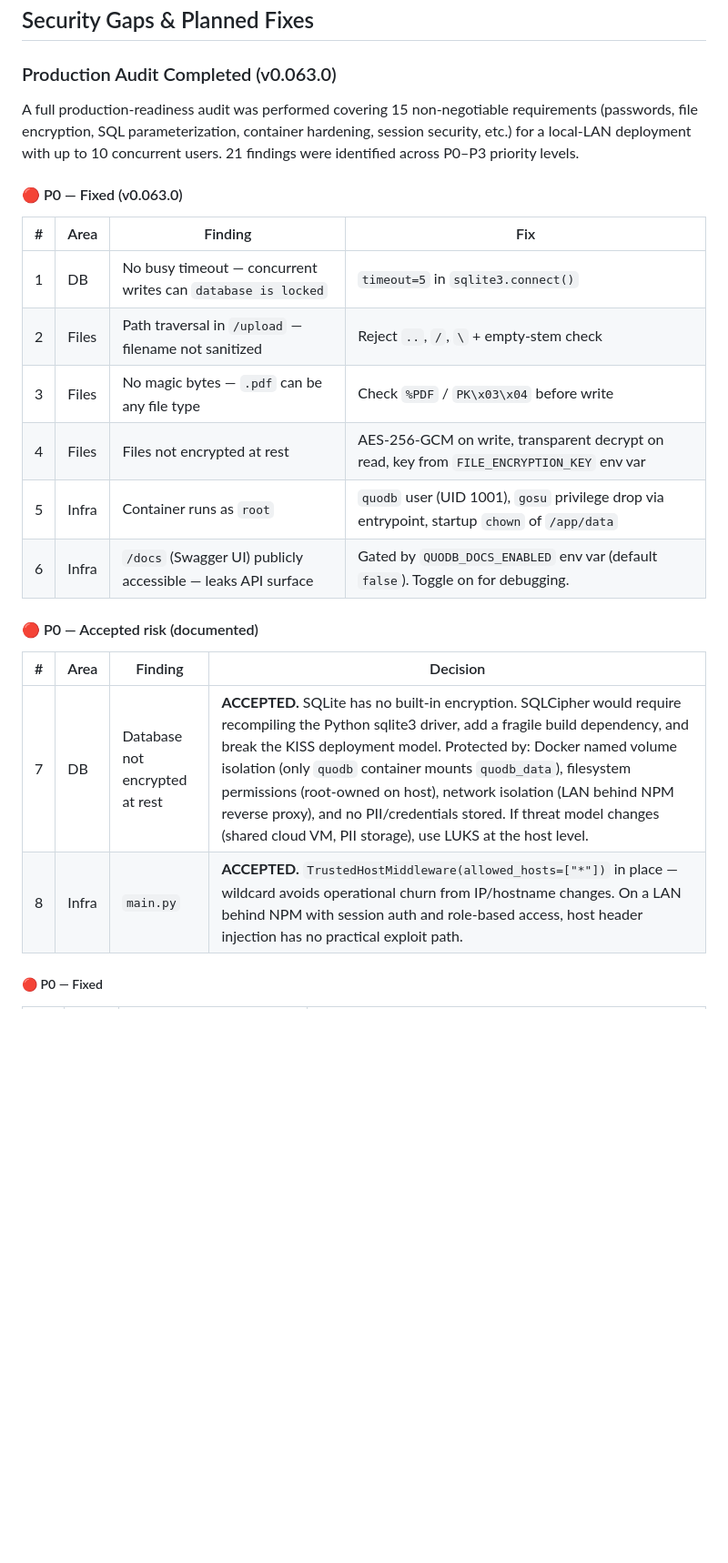
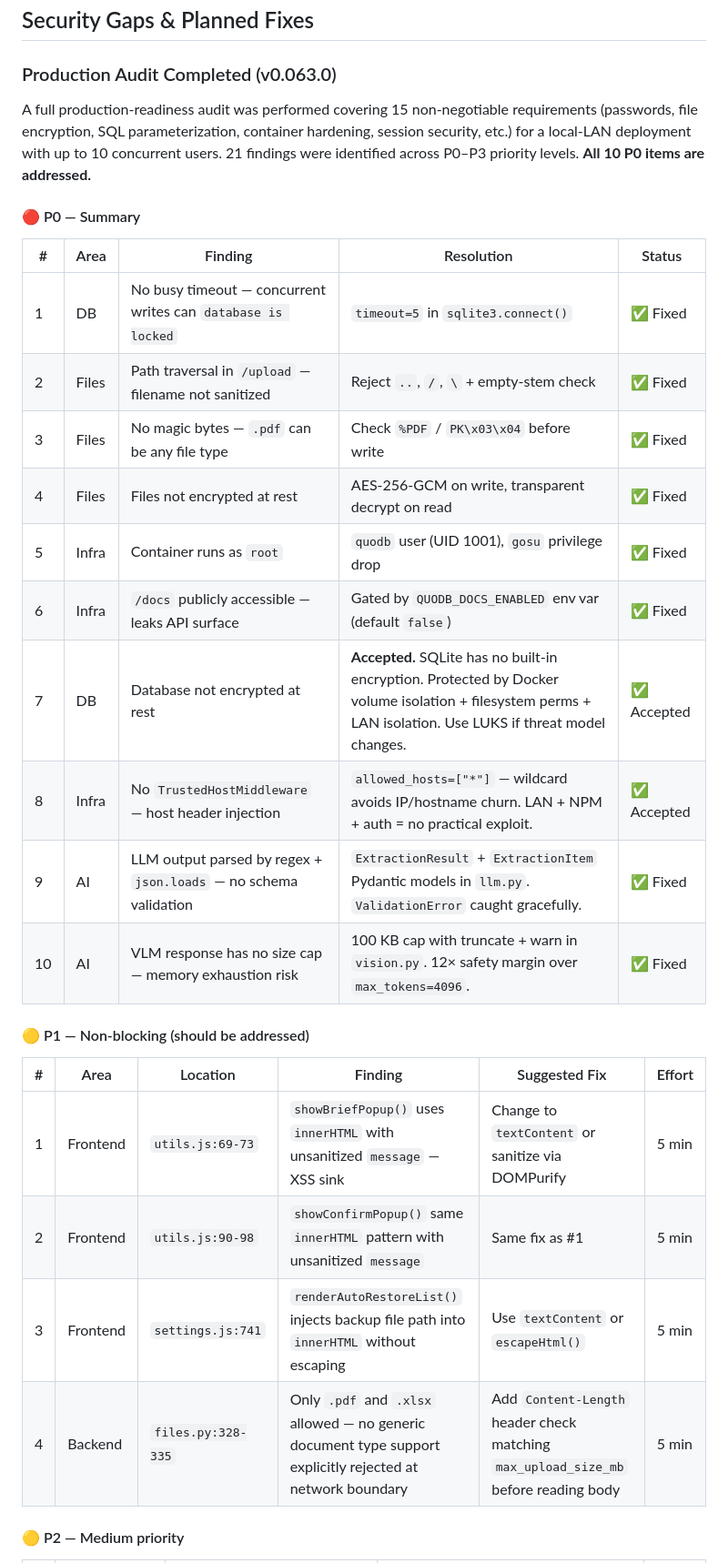
Before and after one commit to Electrasia/quotehub, a Markdown page: HANDOFF.md, the part around one of its changes. Shown at 91% size. GitHub-like rendering; blank space fills up the shorter version.

```diff
--- a/HANDOFF.md
+++ b/HANDOFF.md
@@ -459,25 +477,31 @@ These rules are MANDATORY for every new migration. They prevent data corruption
 
 ### Production Audit Completed (v0.063.0)
 
-A full production-readiness audit was performed covering 15 non-negotiable requirements (passwords, file encryption, SQL parameterization, container hardening, session security, etc.) for a local-LAN deployment with up to 10 concurrent users. 21 findings were identified across P0–P3 priority levels.
+A full production-readiness audit was performed covering 15 non-negotiable requirements (passwords, file encryption, SQL parameterization, container hardening, session security, etc.) for a local-LAN deployment with up to 10 concurrent users. 21 findings were identified across P0–P3 priority levels. **All 10 P0 items are addressed.**
 
-#### 🔴 P0 — Fixed (v0.063.0)
+#### 🔴 P0 — Summary
 
-| # | Area | Finding | Fix |
-|---|------|---------|-----|
-| 1 | DB | No busy timeout — concurrent writes can `database is locked` | `timeout=5` in `sqlite3.connect()` |
-| 2 | Files | Path traversal in `/upload` — filename not sanitized | Reject `..`, `/`, `\` + empty-stem check |
-| 3 | Files | No magic bytes — `.pdf` can be any file type | Check `%PDF` / `PK\x03\x04` before write |
-| 4 | Files | Files not encrypted at rest | AES-256-GCM on write, transparent decrypt on read, key from `FILE_ENCRYPTION_KEY` env var |
-| 5 | Infra | Container runs as `root` | `quodb` user (UID 1001), `gosu` privilege drop via entrypoint, startup `chown` of `/app/data` |
-| 6 | Infra | `/docs` (Swagger UI) publicly accessible — leaks API surface | Gated by `QUODB_DOCS_ENABLED` env var (default `false`). Toggle on for debugging. |
+| # | Area | Finding | Resolution | Status |
+|---|------|---------|------------|--------|
+| 1 | DB | No busy timeout — concurrent writes can `database is locked` | `timeout=5` in `sqlite3.connect()` | ✅ Fixed |
+| 2 | Files | Path traversal in `/upload` — filename not sanitized | Reject `..`, `/`, `\` + empty-stem check | ✅ Fixed |
+| 3 | Files | No magic bytes — `.pdf` can be any file type | Check `%PDF` / `PK\x03\x04` before write | ✅ Fixed |
+| 4 | Files | Files not encrypted at rest | AES-256-GCM on write, transparent decrypt on read | ✅ Fixed |
+| 5 | Infra | Container runs as `root` | `quodb` user (UID 1001), `gosu` privilege drop | ✅ Fixed |
+| 6 | Infra | `/docs` publicly accessible — leaks API surface | Gated by `QUODB_DOCS_ENABLED` env var (default `false`) | ✅ Fixed |
+| 7 | DB | Database not encrypted at rest | **Accepted.** SQLite has no built-in encryption. Protected by Docker volume isolation + filesystem perms + LAN isolation. Use LUKS if threat model changes. | ✅ Accepted |
+| 8 | Infra | No `TrustedHostMiddleware` — host header injection | `allowed_hosts=["*"]` — wildcard avoids IP/hostname churn. LAN + NPM + auth = no practical exploit. | ✅ Accepted |
+| 9 | AI | LLM output parsed by regex + `json.loads` — no schema validation | `ExtractionResult` + `ExtractionItem` Pydantic models in `llm.py`. `ValidationError` caught gracefully. | ✅ Fixed |
+| 10 | AI | VLM response has no size cap — memory exhaustion risk | 100 KB cap with truncate + warn in `vision.py`. 12× safety margin over `max_tokens=4096`. | ✅ Fixed |
 
-#### 🔴 P0 — Accepted risk (documented)
+#### 🟡 P1 — Non-blocking (should be addressed)
 
-| # | Area | Finding | Decision |
-|---|------|---------|----------|
-| 7 | DB | Database not encrypted at rest | **ACCEPTED.** SQLite has no built-in encryption. SQLCipher would require recompiling the Python sqlite3 driver, add a fragile build dependency, and break the KISS deployment model. Protected by: Docker named volume isolation (only `quodb` container mounts `quodb_data`), filesystem permissions (root-owned on host), network isolation (LAN behind NPM reverse proxy), and no PII/credentials stored. If threat model changes (shared cloud VM, PII storage), use LUKS at the host level. |
-| 8 | Infra | `main.py` | **ACCEPTED.** `TrustedHostMiddleware(allowed_hosts=["*"])` in place — wildcard avoids operational churn from IP/hostname changes. On a LAN behind NPM with session auth and role-based access, host header injection has no practical exploit path. |
+| # | Area | Location | Finding | Suggested Fix | Effort |
+|---|------|----------|---------|---------------|--------|
+| 1 | Frontend | `utils.js:69-73` | `showBriefPopup()` uses `innerHTML` with unsanitized `message` — XSS sink | Change to `textContent` or sanitize via DOMPurify | 5 min |
+| 2 | Frontend | `utils.js:90-98` | `showConfirmPopup()` same `innerHTML` pattern with unsanitized `message` | Same fix as #1 | 5 min |
+| 3 | Frontend | `settings.js:741` | `renderAutoRestoreList()` injects backup file path into `innerHTML` without escaping | Use `textContent` or `escapeHtml()` | 5 min |
+| 4 | Backend | `files.py:328-335` | Only `.pdf` and `.xlsx` allowed — no generic document type support explicitly rejected at network boundary | Add `Content-Length` header check matching `max_upload_size_mb` before reading body | 5 min |
 
-##### 🔴 P0 — Fixed
+#### 🟡 P2 — Medium priority
 
```
Also changed, not shown: other parts of HANDOFF.md (+41 -28 lines).
